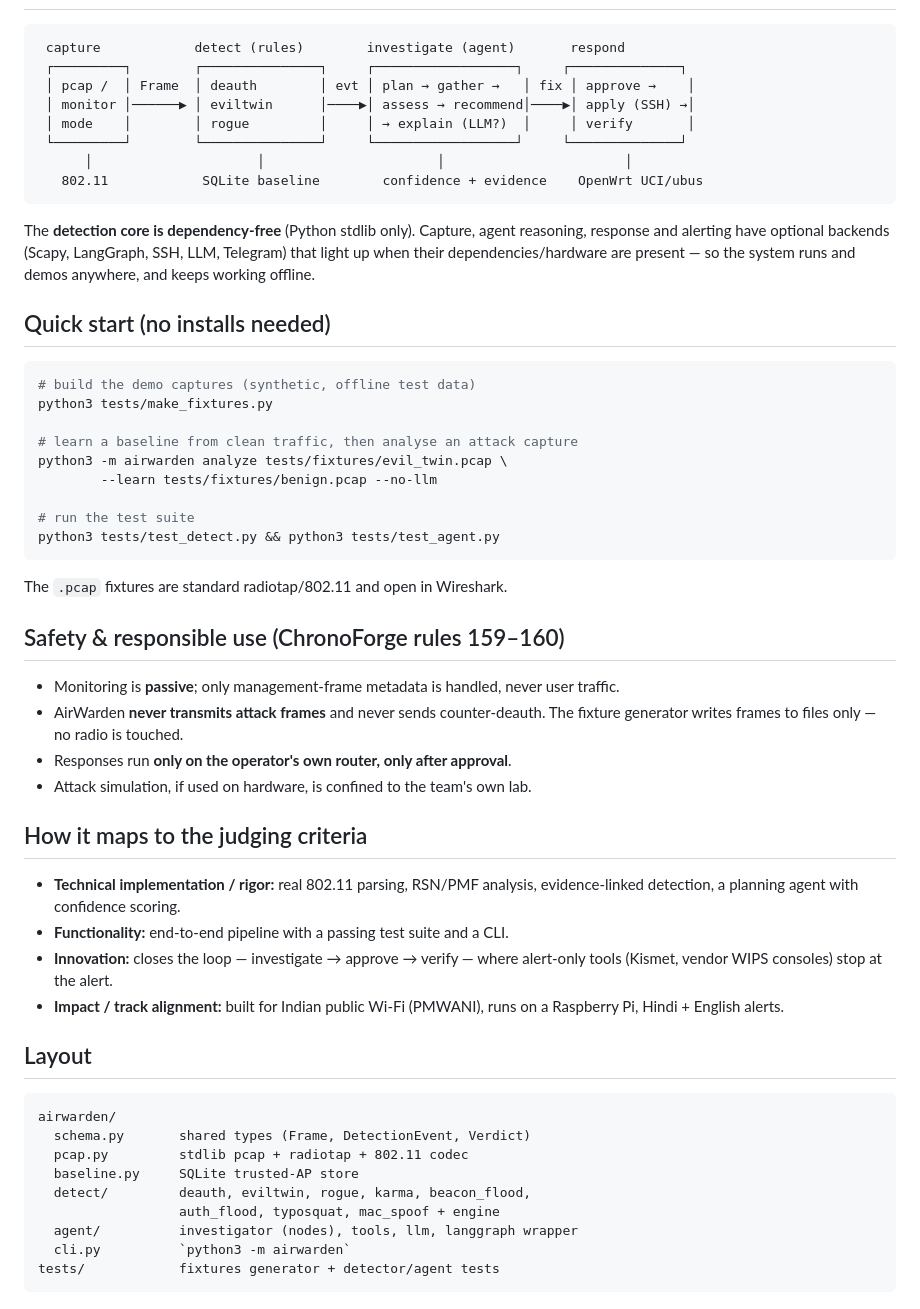
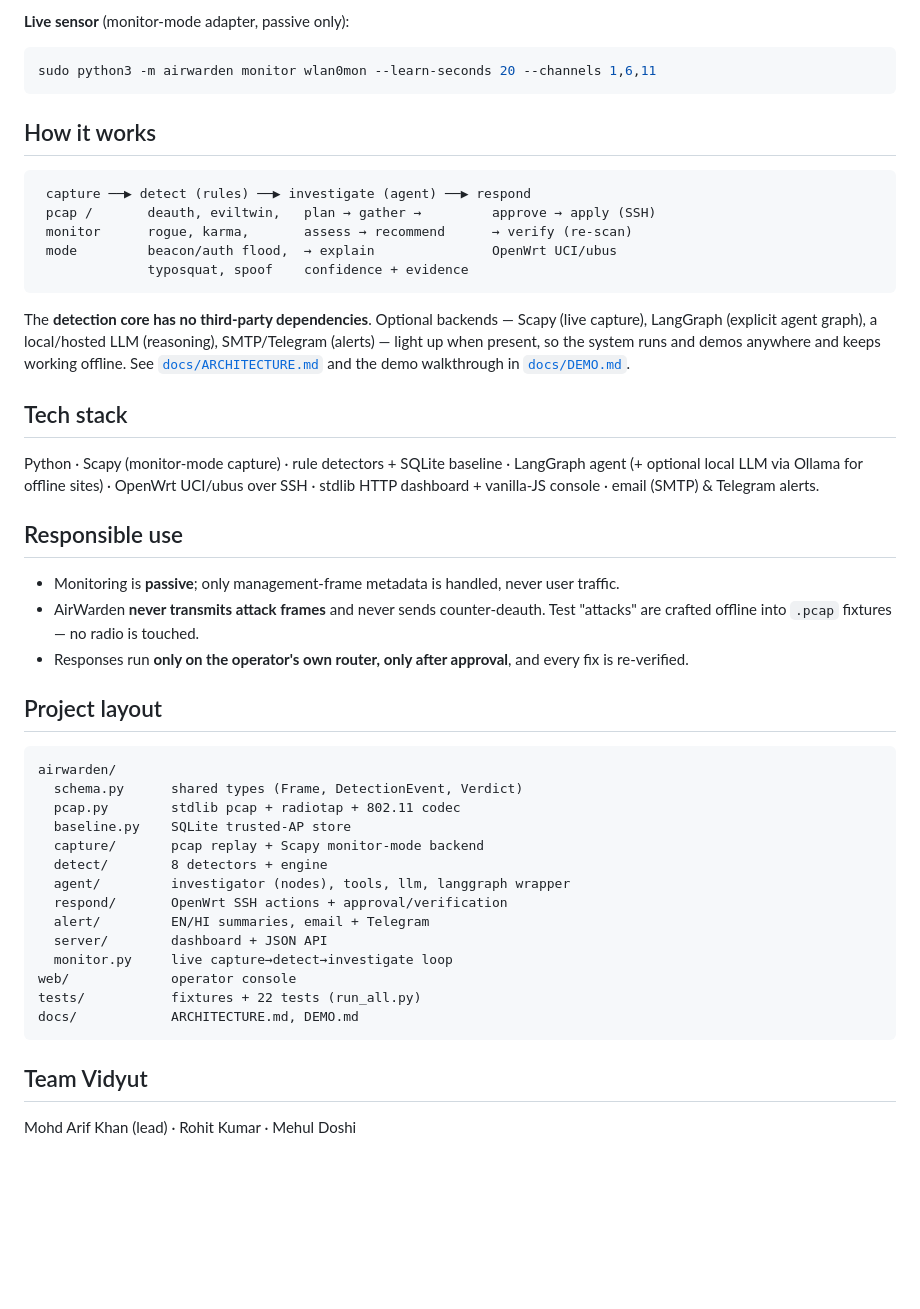
Before and after one commit to arif671998-del/AirWarden, a Markdown page: README.md, the part around the change printed below. GitHub-like rendering; blank space fills up the shorter version.

````diff
--- a/README.md
+++ b/README.md
@@ -31,65 +67,60 @@ network without operator approval** — then a re-scan verifies it.
+**Live sensor** (monitor-mode adapter, passive only):
+```bash
+sudo python3 -m airwarden monitor wlan0mon --learn-seconds 20 --channels 1,6,11
+```
+
+## How it works
 
 ```
- capture            detect (rules)        investigate (agent)       respond
- ┌─────────┐        ┌───────────────┐     ┌──────────────────┐     ┌──────────────┐
- │ pcap /  │ Frame  │ deauth        │ evt │ plan → gather →   │ fix │ approve →    │
- │ monitor │──────▶ │ eviltwin      │────▶│ assess → recommend│────▶│ apply (SSH) →│
- │ mode    │        │ rogue         │     │ → explain (LLM?)  │     │ verify       │
- └─────────┘        └───────────────┘     └──────────────────┘     └──────────────┘
-      │                     │                      │                       │
-   802.11            SQLite baseline        confidence + evidence    OpenWrt UCI/ubus
+ capture ──▶ detect (rules) ──▶ investigate (agent) ──▶ respond
+ pcap /       deauth, eviltwin,   plan → gather →         approve → apply (SSH)
+ monitor      rogue, karma,       assess → recommend      → verify (re-scan)
+ mode         beacon/auth flood,  → explain               OpenWrt UCI/ubus
+              typosquat, spoof    confidence + evidence
 ```
 
-The **detection core is dependency-free** (Python stdlib only). Capture, agent
-reasoning, response and alerting have optional backends (Scapy, LangGraph, SSH,
-LLM, Telegram) that light up when their dependencies/hardware are present — so
-the system runs and demos anywhere, and keeps working offline.
+The **detection core has no third-party dependencies**. Optional backends —
+Scapy (live capture), LangGraph (explicit agent graph), a local/hosted LLM
+(reasoning), SMTP/Telegram (alerts) — light up when present, so the system runs
+and demos anywhere and keeps working offline. See
+[`docs/ARCHITECTURE.md`](docs/ARCHITECTURE.md) and the demo walkthrough in
+[`docs/DEMO.md`](docs/DEMO.md).
 
-## Quick start (no installs needed)
+## Tech stack
 
-```bash
-# build the demo captures (synthetic, offline test data)
-python3 tests/make_fixtures.py
+Python · Scapy (monitor-mode capture) · rule detectors + SQLite baseline ·
+LangGraph agent (+ optional local LLM via Ollama for offline sites) · OpenWrt
+UCI/ubus over SSH · stdlib HTTP dashboard + vanilla-JS console · email (SMTP) &
+Telegram alerts.
 
-# learn a baseline from clean traffic, then analyse an attack capture
-python3 -m airwarden analyze tests/fixtures/evil_twin.pcap \
-        --learn tests/fixtures/benign.pcap --no-llm
-
-# run the test suite
-python3 tests/test_detect.py && python3 tests/test_agent.py
-```
-
-The `.pcap` fixtures are standard radiotap/802.11 and open in Wireshark.
-
-## Safety & responsible use (ChronoForge rules 159–160)
+## Responsible use
 
 - Monitoring is **passive**; only management-frame metadata is handled, never
   user traffic.
 - AirWarden **never transmits attack frames** and never sends counter-deauth.
-  The fixture generator writes frames to files only — no radio is touched.
-- Responses run **only on the operator's own router, only after approval**.
-- Attack simulation, if used on hardware, is confined to the team's own lab.
+  Test "attacks" are crafted offline into `.pcap` fixtures — no radio is touched.
+- Responses run **only on the operator's own router, only after approval**, and
+  every fix is re-verified.
 
-## How it maps to the judging criteria
-
-- **Technical implementation / rigor:** real 802.11 parsing, RSN/PMF analysis,
-  evidence-linked detection, a planning agent with confidence scoring.
-- **Functionality:** end-to-end pipeline with a passing test suite and a CLI.
-- **Innovation:** closes the loop — investigate → approve → verify — where
-  alert-only tools (Kismet, vendor WIPS consoles) stop at the alert.
-- **Impact / track alignment:** built for Indian public Wi-Fi (PMWANI), runs on
-  a Raspberry Pi, Hindi + English alerts.
-
-## Layout
+## Project layout
 
 ```
 airwarden/
-  schema.py       shared types (Frame, DetectionEvent, Verdict)
-  pcap.py         stdlib pcap + radiotap + 802.11 codec
-  baseline.py     SQLite trusted-AP store
-  detect/         deauth, eviltwin, rogue, karma, beacon_flood,
-                  auth_flood, typosquat, mac_spoof + engine
-  agent/          investigator (nodes), tools, llm, langgraph wrapper
-  cli.py          `python3 -m airwarden`
-tests/            fixtures generator + detector/agent tests
+  schema.py      shared types (Frame, DetectionEvent, Verdict)
+  pcap.py        stdlib pcap + radiotap + 802.11 codec
+  baseline.py    SQLite trusted-AP store
+  capture/       pcap replay + Scapy monitor-mode backend
+  detect/        8 detectors + engine
+  agent/         investigator (nodes), tools, llm, langgraph wrapper
+  respond/       OpenWrt SSH actions + approval/verification
+  alert/         EN/HI summaries, email + Telegram
+  server/        dashboard + JSON API
+  monitor.py     live capture→detect→investigate loop
+web/             operator console
+tests/           fixtures + 22 tests (run_all.py)
+docs/            ARCHITECTURE.md, DEMO.md
 ```
+
+## Team Vidyut
+
+Mohd Arif Khan (lead) · Rohit Kumar · Mehul Doshi
````
Also changed, not shown: other parts of README.md (+59 -23 lines), docs/VIDEO_SCRIPT.md (added, +67 -0 lines), docs/images/console-typosquat.png (added), docs/images/console.png (added).
